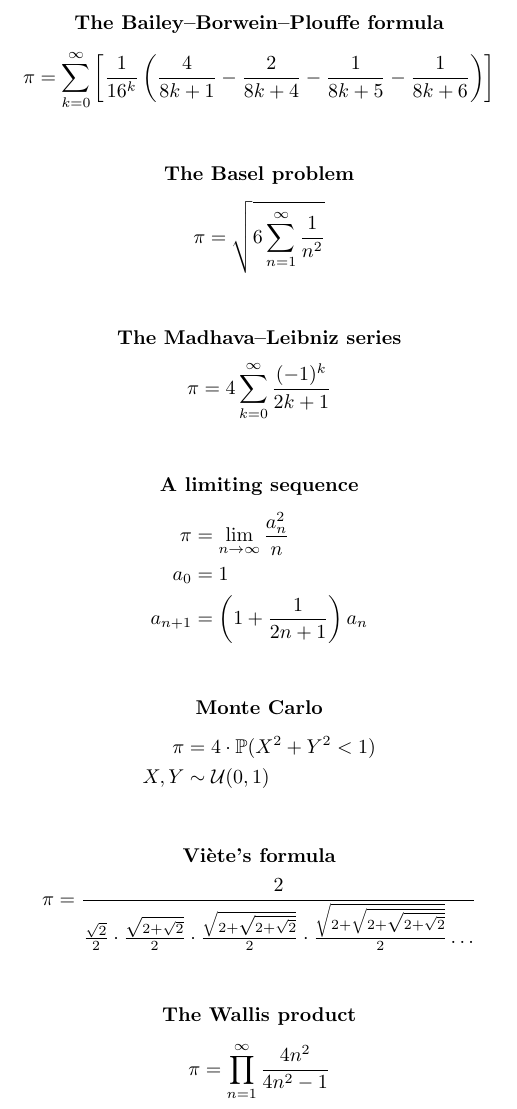
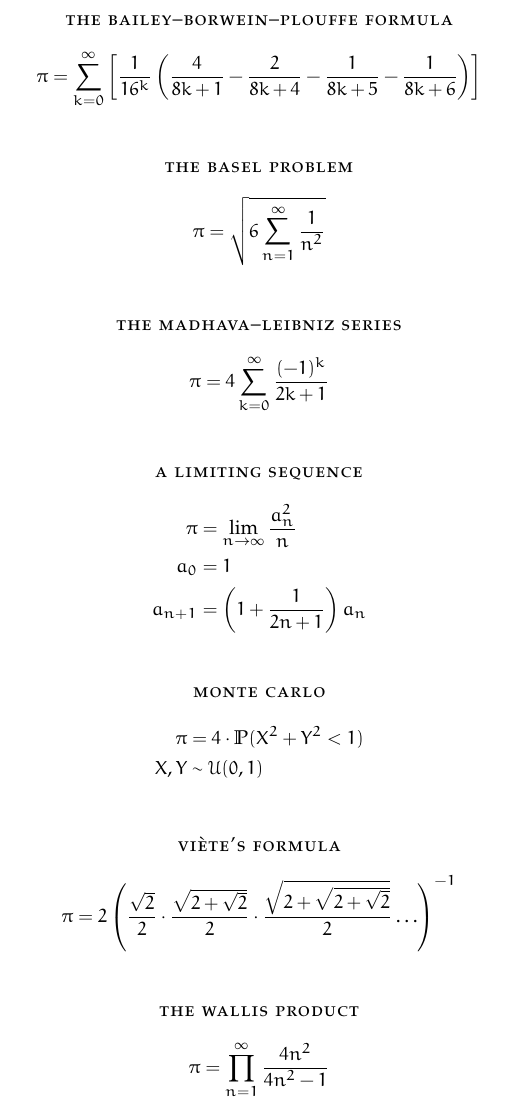
Before and after one commit to solidifylabs/pidentities, a LaTeX document (tex/main.tex): part of the page, cut at the place of the change. Compiled offline with pdfLaTeX.

Commit message:
beauty: improved typesetting

```diff
--- a/tex/main.tex
+++ b/tex/main.tex
@@ -2,13 +2,21 @@
 \usepackage{amsmath}
 \usepackage{proba}
 
+\usepackage[T1]{fontenc}
+
+\usepackage[tracking]{microtype}
+
+\usepackage[sc,osf]{mathpazo}
+\usepackage[euler-digits,small]{eulervm}
+
 \begin{document}
 
 \newcommand{\gap}{\vspace{2em}}
+\newcommand{\name}[1]{\textsc{\lowercase{#1}}\vspace{0.5em}}
 
 \centering
 
-\textbf{The Bailey--Borwein--Plouffe formula}
+\name{The Bailey--Borwein--Plouffe formula}
 \begin{align*}
     \pi = \sum_{k=0}^\infty
     \left[
@@ -24,21 +32,21 @@
 
 \gap
 
-\textbf{The Basel problem}
+\name{The Basel problem}
 \begin{align*}
     \pi = \sqrt{6 \sum_{n=1}^\infty \frac{1}{n^2}}
 \end{align*}
 
 \gap
 
-\textbf{The Madhava--Leibniz series}
+\name{The Madhava--Leibniz series}
 \begin{align*}
     \pi = 4 \sum_{k=0}^\infty \frac{(-1)^k}{2k + 1}
 \end{align*}
 
 \gap
 
-\textbf{A limiting sequence}
+\name{A limiting sequence}
 \begin{align*}
     \pi     & = \lim_{n \to \infty}\frac{a^2_n}{n}      \\
     a_0     & = 1                                       \\
@@ -47,7 +55,7 @@
 
 \gap
 
-\textbf{Monte Carlo}
+\name{Monte Carlo}
 \begin{align*}
     \pi & = 4 \cdot \prob( X^2 + Y^2 < 1) \\
     X,Y & \sim \mathcal{U}(0,1)
@@ -55,18 +63,17 @@
 
 \gap
 
-\textbf{Viète's formula}
+\name{Vi\`ete's formula}
 \begin{align*}
-    \pi = \frac{2}{
-        \frac{\sqrt{2}}{2} \cdot
-        \frac{\sqrt{2 + \sqrt{2}}}{2} \cdot
-        \frac{\sqrt{2 + \sqrt{2 + \sqrt{2}}}}{2} \cdot
-        \frac{\sqrt{2 + \sqrt{2 + \sqrt{2  + \sqrt{2}}}}}{2} \ldots
-    }
+    \pi = 2 \left(
+    \frac{\sqrt{2}}{2} \cdot
+    \frac{\sqrt{2 + \sqrt{2}}}{2} \cdot
+    \frac{\sqrt{2 + \sqrt{2 + \sqrt{2}}}}{2} \ldots
+    \right)^{-1}
 \end{align*}
 
 \gap
-\textbf{The Wallis product}
+\name{The Wallis product}
 \begin{align*}
     \pi = \prod_{n=1}^\infty \frac{4n^2}{4n^2 - 1}
 \end{align*}
```
Also changed, not shown: tex/main.pdf.
